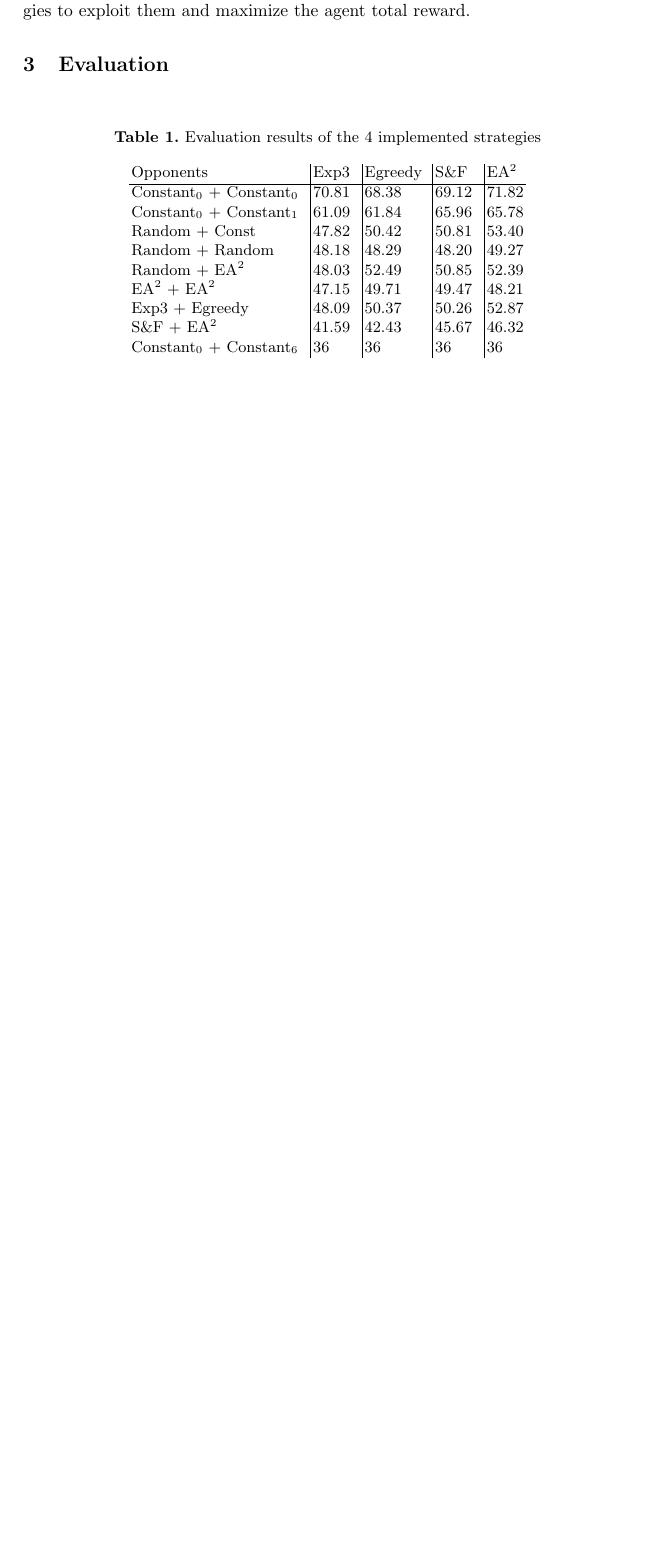
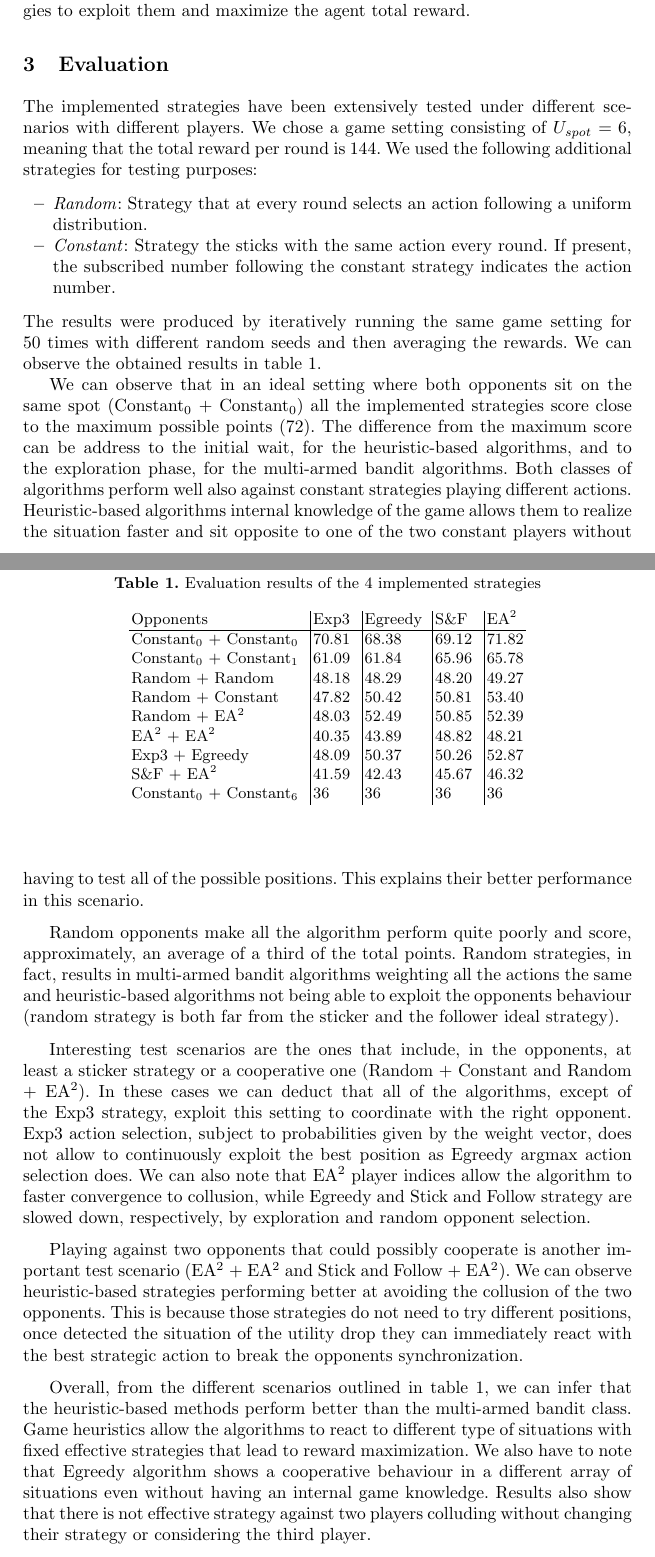
Before and after one commit to aptxZS/ReinforcementLearning, a LaTeX paper (Coursework/report/main.tex): part of page 4 of 5 before the commit and two parts of pages 4 and 5 of 6 after it, the two joined at a grey line, cut so that both start at the same text, the shorter picture padded with empty space. Compiled offline with pdfLaTeX.

Commit message:
Finished evaluation section

```diff
--- a/Coursework/report/main.tex
+++ b/Coursework/report/main.tex
@@ -235,26 +235,90 @@ situations and strategies to exploit them and maximize the agent total
 reward.
 
 \section{Evaluation}
-
+The implemented strategies have been extensively tested under
+different scenarios with different players. We chose a game setting
+consisting of $U_{spot} = 6$, meaning that the total reward per round
+is 144. We used the following additional strategies for testing
+purposes:
+\begin{itemize}
+\item \textit{Random}: Strategy that at every round selects an action
+following a uniform distribution.
+\item \textit{Constant}: Strategy the sticks with the same action
+every round. If present, the subscribed number following the constant
+strategy indicates the action number.
+\end{itemize}
+The results were produced by iteratively running the same game setting
+for 50 times with different random seeds and then averaging the
+rewards. We can observe the obtained results in table \ref{result-table}.
 \begin{table}[h!]
 \centering
 \caption{Evaluation results of the 4 implemented strategies}
-\label{tab:my-table}
+\label{result-table}
 \begin{tabular}{l|l|l|l|l}
 Opponents       & Exp3 \; & Egreedy \, & S\&F \;\; & EA$^2$   \\
 \hline
 Constant$_0$ + Constant$_0$ \;& 70.81 & 68.38   & 69.12 & 71.82 \\
 Constant$_0$ + Constant$_1$ & 61.09 & 61.84   & 65.96 & 65.78 \\
-Random + Const    & 47.82 & 50.42   & 50.81 & 53.40 \\
 Random + Random  \;   & 48.18 & 48.29   & 48.20 & 49.27 \\
+Random + Constant    & 47.82 & 50.42   & 50.81 & 53.40 \\
 Random + EA$^2$   & 48.03 & 52.49   & 50.85 & 52.39 \\
-EA$^2$ + EA$^2$ & 47.15 & 49.71   & 49.47 & 48.21 \\
+EA$^2$ + EA$^2$ & 40.35 & 43.89  & 48.82 & 48.21 \\
 Exp3 + Egreedy  & 48.09 & 50.37   & 50.26 & 52.87 \\
 S\&F + EA$^2$       & 41.59 & 42.43   & 45.67 & 46.32 \\
 Constant$_0$ + Constant$_6$ & 36    & 36      & 36    & 36
 \end{tabular}
 \end{table}
 
+We can observe that in an ideal setting where both opponents sit on
+the same spot (Constant$_0$ + Constant$_0$) all the implemented
+strategies score close to the maximum possible points (72). The
+difference from the maximum score can be address to the initial
+wait, for the heuristic-based algorithms, and to the exploration
+phase, for the multi-armed bandit algorithms. Both classes of
+algorithms perform well also against constant strategies playing
+different actions. Heuristic-based algorithms internal knowledge of
+the game allows them to realize the situation faster and sit opposite
+to one of the two constant players without having to test all of the
+possible positions. This explains their better performance in this
+scenario.
+
+Random opponents make all the algorithm perform quite
+poorly and score, approximately, an average of a third of the total
+points. Random strategies, in fact, results in multi-armed bandit
+algorithms weighting all the actions the same and heuristic-based
+algorithms not being able to exploit the opponents behaviour (random
+strategy is both far from the sticker and the follower ideal strategy).
+
+Interesting test scenarios are the ones that include, in the
+opponents, at least a sticker strategy or a cooperative one (Random +
+Constant and Random + EA$^2$). In these cases we can deduct that all
+of the algorithms, except of the Exp3 strategy, exploit this setting
+to coordinate with the right opponent. Exp3 action selection, subject
+to probabilities given by the weight vector, does not allow to
+continuously exploit the best position as Egreedy argmax action
+selection does. We can also note that EA$^2$ player indices allow the
+algorithm to faster convergence to collusion, while Egreedy and
+Stick and Follow strategy are slowed down, respectively, by
+exploration and random opponent selection.
+
+Playing against two opponents that could possibly cooperate is another
+important test scenario (EA$^2$ + EA$^2$ and Stick and Follow +
+EA$^2$). We can observe heuristic-based strategies performing better
+at avoiding the collusion of the two opponents. This is because those
+strategies do not need to try different positions, once detected the
+situation of the utility drop they can immediately react with the best
+strategic action to break the opponents synchronization.
+
+Overall, from the different scenarios outlined in table
+\ref{result-table}, we can infer that the heuristic-based methods
+perform better than the multi-armed bandit class. Game heuristics
+allow the algorithms to react to different type of situations with
+fixed effective strategies that lead to reward maximization. We also
+have to note that Egreedy algorithm shows a cooperative behaviour in a
+different array of situations even without having an internal game
+knowledge. Results also show that there is not effective strategy
+against two players colluding without changing their strategy or
+considering the third player.
 
 \section{Conclusion}
 
```
